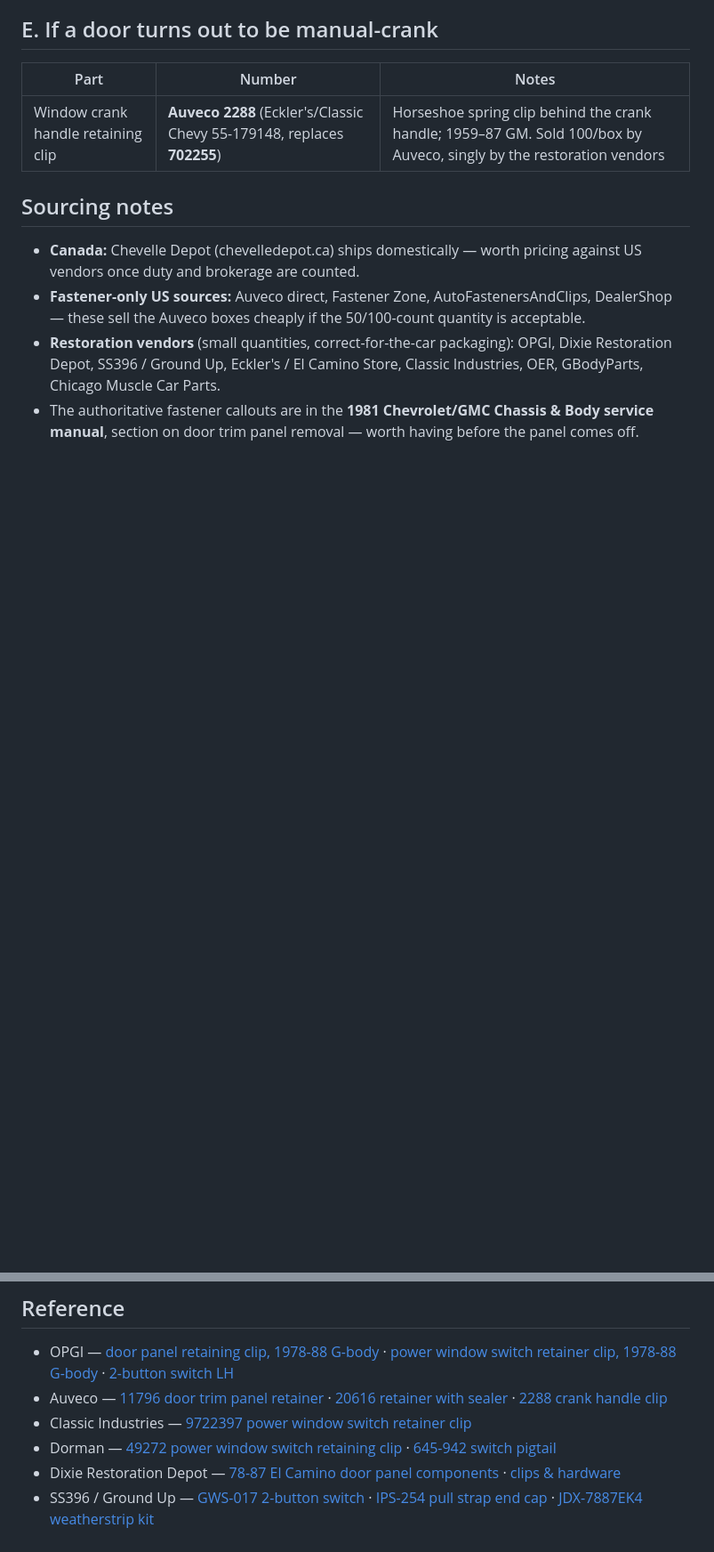
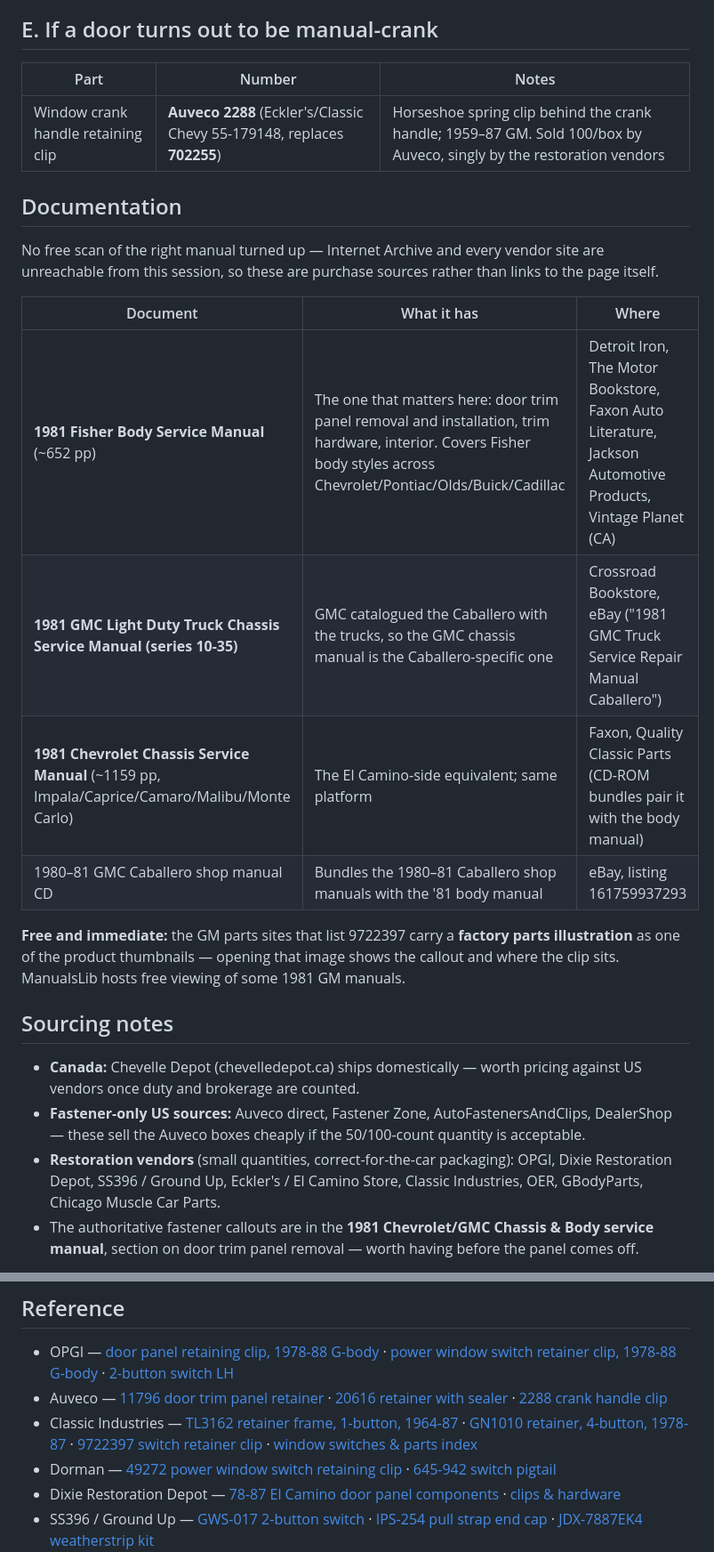
Before and after one commit to abyessof-labs/1981-gmc-caballero, a Markdown page: docs/parts-door-panel-window-switch.md, 2 parts joined by grey strips. Shown at 89% size. Drawn GitHub-style; blank space fills up the shorter version.

```diff
--- a/docs/parts-door-panel-window-switch.md
+++ b/docs/parts-door-panel-window-switch.md
@@ -128,6 +140,23 @@ to go wrong buying blind.
 |---|---|---|
 | Window crank handle retaining clip | **Auveco 2288** (Eckler's/Classic Chevy 55-179148, replaces **702255**) | Horseshoe spring clip behind the crank handle; 1959–87 GM. Sold 100/box by Auveco, singly by the restoration vendors |
 
+
+## Documentation
+
+No free scan of the right manual turned up — Internet Archive and every vendor site are unreachable
+from this session, so these are purchase sources rather than links to the page itself.
+
+| Document | What it has | Where |
+|---|---|---|
+| **1981 Fisher Body Service Manual** (~652 pp) | The one that matters here: door trim panel removal and installation, trim hardware, interior. Covers Fisher body styles across Chevrolet/Pontiac/Olds/Buick/Cadillac | Detroit Iron, The Motor Bookstore, Faxon Auto Literature, Jackson Automotive Products, Vintage Planet (CA) |
+| **1981 GMC Light Duty Truck Chassis Service Manual (series 10-35)** | GMC catalogued the Caballero with the trucks, so the GMC chassis manual is the Caballero-specific one | Crossroad Bookstore, eBay ("1981 GMC Truck Service Repair Manual Caballero") |
+| **1981 Chevrolet Chassis Service Manual** (~1159 pp, Impala/Caprice/Camaro/Malibu/Monte Carlo) | The El Camino-side equivalent; same platform | Faxon, Quality Classic Parts (CD-ROM bundles pair it with the body manual) |
+| 1980–81 GMC Caballero shop manual CD | Bundles the 1980–81 Caballero shop manuals with the '81 body manual | eBay, listing 161759937293 |
+
+**Free and immediate:** the GM parts sites that list 9722397 carry a **factory parts illustration**
+as one of the product thumbnails — opening that image shows the callout and where the clip sits.
+ManualsLib hosts free viewing of some 1981 GM manuals.
+
 ## Sourcing notes
 
 - **Canada:** Chevelle Depot (chevelledepot.ca) ships domestically — worth pricing against US
@@ -144,7 +173,7 @@ to go wrong buying blind.
 
 - OPGI — [door panel retaining clip, 1978-88 G-body](https://www.opgi.com/interior-accessories/door-accessories/retaining-clip-door-panel-1978-88-g-body-L240679.html) · [power window switch retainer clip, 1978-88 G-body](https://www.opgi.com/window/window-hardware/power-window-switch-retainer-clip/retainer-clip-power-window-switch-1978-88-g-body-L240078.html) · [2-button switch LH](https://www.opgi.com/window/window-hardware/switch-power-window-1979-87-g-body-2-button-lh-L240075.html)
 - Auveco — [11796 door trim panel retainer](https://www.auveco.com/door-trim-panel-retainer-gm-11796) · [20616 retainer with sealer](https://www.auveco.com/gm-door-panel-retainer-w-sealer-white-nylon-20616) · [2288 crank handle clip](https://www.auveco.com/window-handle-retaining-clips-ap2288)
-- Classic Industries — [9722397 power window switch retainer clip](https://www.classicindustries.com/product/9722397.html)
+- Classic Industries — [TL3162 retainer frame, 1-button, 1964-87](https://www.classicindustries.com/product/tl3162.html) · [GN1010 retainer, 4-button, 1978-87](https://www.classicindustries.com/product/1981/buick/regal/parts/gn1010.html) · [9722397 switch retainer clip](https://www.classicindustries.com/product/9722397.html) · [window switches & parts index](https://www.classicindustries.com/shop/search/interior-hard-parts/door-components/window-switches-parts/)
 - Dorman — [49272 power window switch retaining clip](https://www.dormanproducts.com/p-9893-49272.aspx) · [645-942 switch pigtail](https://www.dormanproducts.com/p-30947-645-942.aspx)
 - Dixie Restoration Depot — [78-87 El Camino door panel components](https://www.dixierestorationdepot.com/Product/Browse.aspx?nq=0&d=674&p=1&sz=75) · [clips & hardware](https://www.dixierestorationdepot.com/Product/Browse.aspx?d=671&p=1)
 - SS396 / Ground Up — [GWS-017 2-button switch](https://www.ss396.com/gm/GWS-017.html) · [IPS-254 pull strap end cap](https://www.ss396.com/el-camino/IPS-254.html) · [JDX-7887EK4 weatherstrip kit](https://www.ss396.com/el-camino/JDX-7887EK4.html)
```
Also changed, not shown: other parts of docs/parts-door-panel-window-switch.md (+29 -17 lines).
